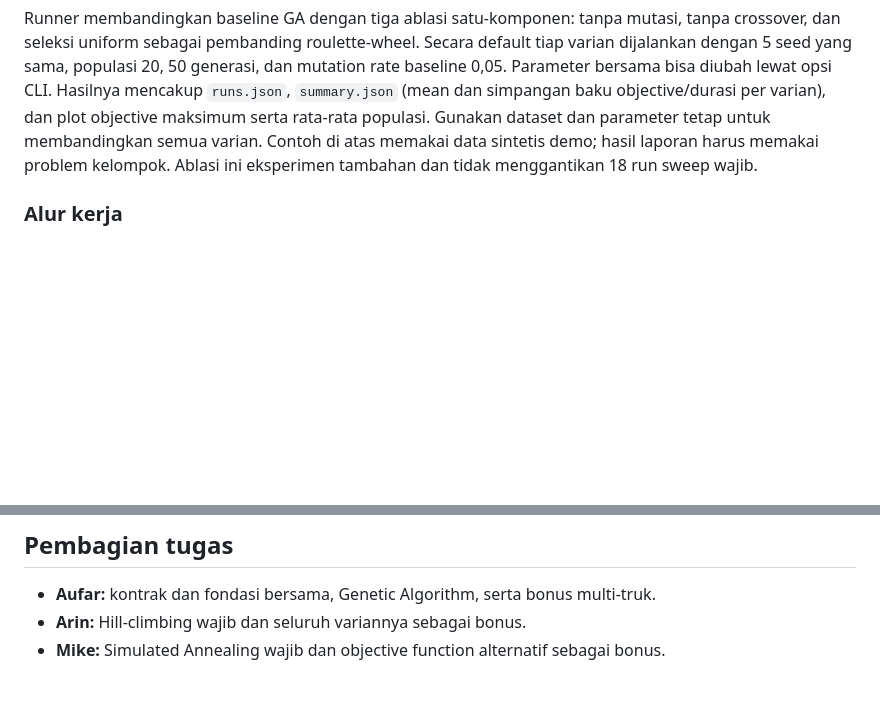
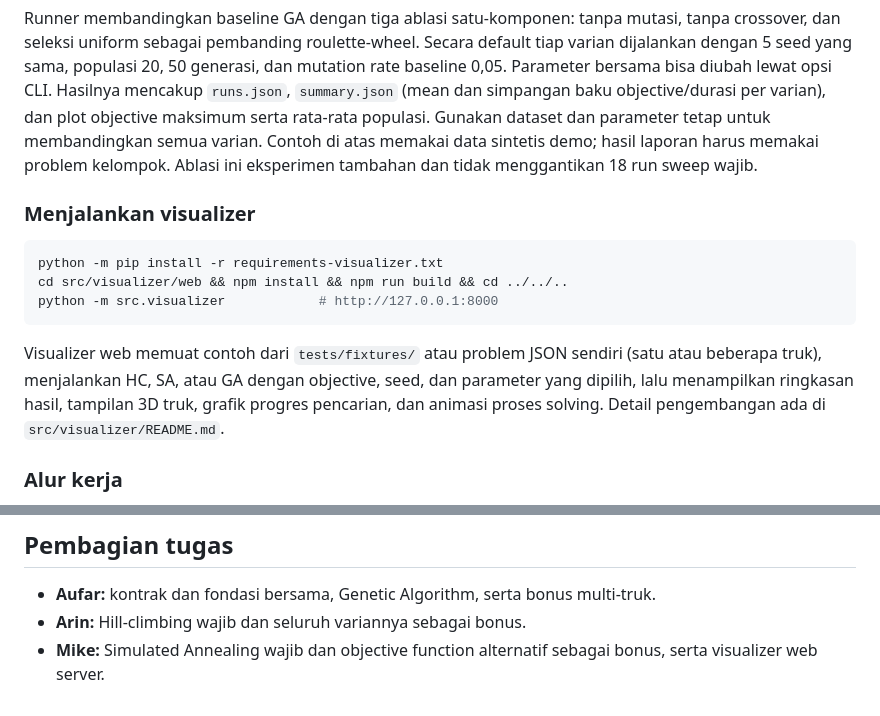
Before and after one commit to parkuskus/IF3170_G11_ThreeAgents, a Markdown page: README.md, 2 parts joined by grey strips. Drawn GitHub-style; blank space fills up the shorter version.

Commit message:
docs: add visualizer usage and contribution to README

````diff
--- a/README.md
+++ b/README.md
@@ -193,6 +193,16 @@ python -m src.experiments.run_ga_ablation --input tests/fixtures/demo.json --out
 
 Runner membandingkan baseline GA dengan tiga ablasi satu-komponen: tanpa mutasi, tanpa crossover, dan seleksi uniform sebagai pembanding roulette-wheel. Secara default tiap varian dijalankan dengan 5 seed yang sama, populasi 20, 50 generasi, dan mutation rate baseline 0,05. Parameter bersama bisa diubah lewat opsi CLI. Hasilnya mencakup `runs.json`, `summary.json` (mean dan simpangan baku objective/durasi per varian), dan plot objective maksimum serta rata-rata populasi. Gunakan dataset dan parameter tetap untuk membandingkan semua varian. Contoh di atas memakai data sintetis demo; hasil laporan harus memakai problem kelompok. Ablasi ini eksperimen tambahan dan tidak menggantikan 18 run sweep wajib.
 
+### Menjalankan visualizer
+
+```bash
+python -m pip install -r requirements-visualizer.txt
+cd src/visualizer/web && npm install && npm run build && cd ../../..
+python -m src.visualizer            # http://127.0.0.1:8000
+```
+
+Visualizer web memuat contoh dari `tests/fixtures/` atau problem JSON sendiri (satu atau beberapa truk), menjalankan HC, SA, atau GA dengan objective, seed, dan parameter yang dipilih, lalu menampilkan ringkasan hasil, tampilan 3D truk, grafik progres pencarian, dan animasi proses solving. Detail pengembangan ada di `src/visualizer/README.md`.
+
 ### Alur kerja
 
 1. Buat branch sesuai jenis perubahan: `feat/...` untuk fitur, `fix/...` untuk perbaikan, `docs/...` untuk dokumentasi, atau `test/...` untuk tes. Contoh: `feat/hill-climbing`, `feat/simulated-annealing`, `docs/readme`.
@@ -207,4 +217,4 @@ Gunakan semantic commit yang sesuai dengan branch, misalnya `feat: add hill-clim
 
 - **Aufar:** kontrak dan fondasi bersama, Genetic Algorithm, serta bonus multi-truk.
 - **Arin:** Hill-climbing wajib dan seluruh variannya sebagai bonus.
-- **Mike:** Simulated Annealing wajib dan objective function alternatif sebagai bonus.
+- **Mike:** Simulated Annealing wajib dan objective function alternatif sebagai bonus, serta visualizer web server.
````
